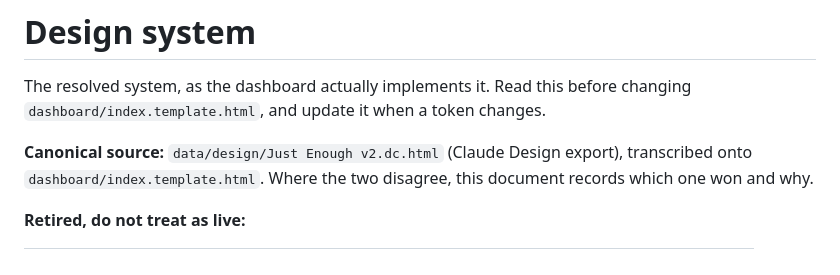
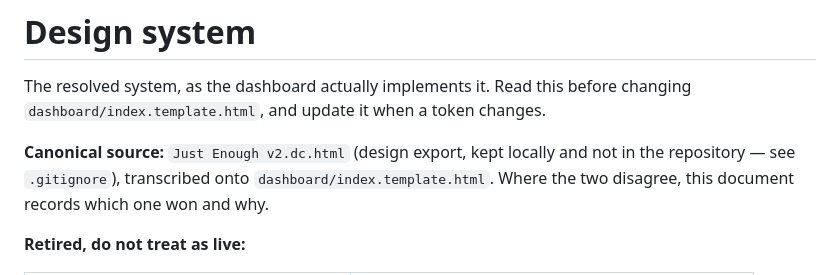
Before and after one commit to Pratyaksh-Singhal/Just-Enough-Inventory-Optimisation-Engine, a Markdown page: docs/design-system.md, the part around the change. GitHub-like rendering.

Commit message:
note the design export is local only

```diff
--- a/docs/design-system.md
+++ b/docs/design-system.md
@@ -3,7 +3,8 @@
 The resolved system, as the dashboard actually implements it. Read this before changing
 `dashboard/index.template.html`, and update it when a token changes.
 
-**Canonical source:** `data/design/Just Enough v2.dc.html` (Claude Design export), transcribed
+**Canonical source:** `Just Enough v2.dc.html` (design export, kept locally and not in the
+repository — see `.gitignore`), transcribed
 onto `dashboard/index.template.html`. Where the two disagree, this document records which one
 won and why.
 
```
